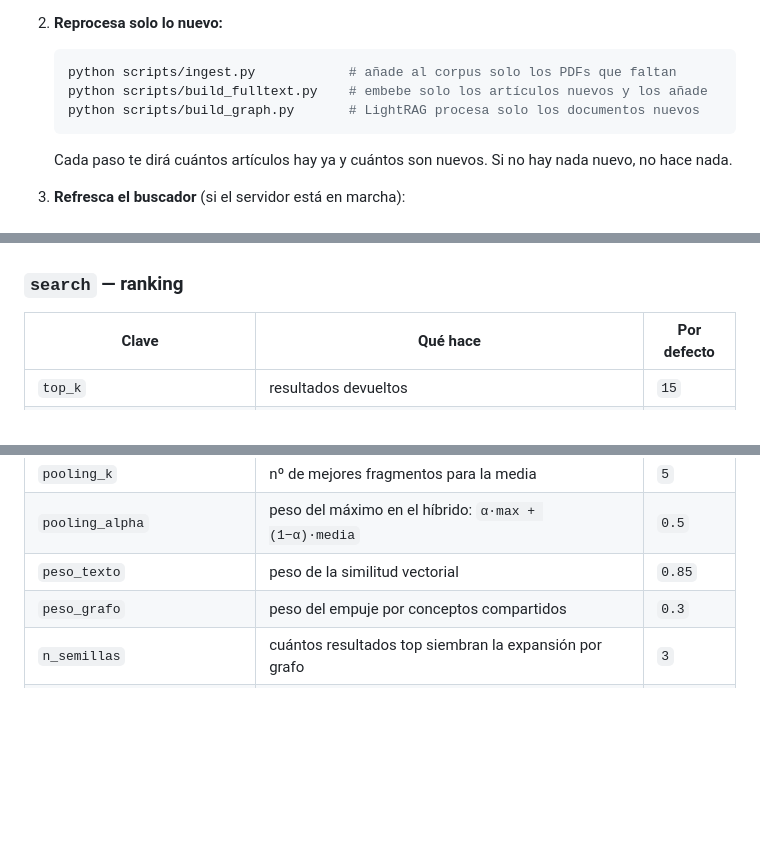
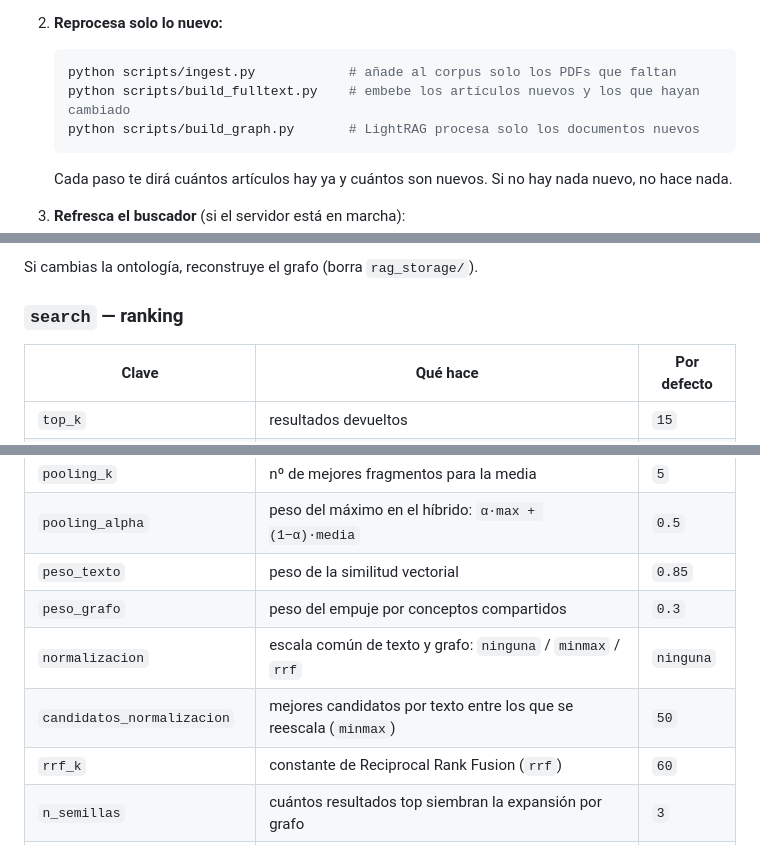
Before and after one commit to joaquinballesteros/buscador-jenuino, a Markdown page: README.md, 3 parts joined by grey strips. GitHub-like rendering; blank space fills up the shorter version.

````diff
--- a/README.md
+++ b/README.md
@@ -163,7 +163,7 @@ El sistema es **incremental**: solo procesa lo nuevo, sin rehacer todo.
 2. **Reprocesa solo lo nuevo:**
    ```bash
    python scripts/ingest.py            # añade al corpus solo los PDFs que faltan
-   python scripts/build_fulltext.py    # embebe solo los artículos nuevos y los añade
+   python scripts/build_fulltext.py    # embebe los artículos nuevos y los que hayan cambiado
    python scripts/build_graph.py       # LightRAG procesa solo los documentos nuevos
    ```
    Cada paso te dirá cuántos artículos hay ya y cuántos son nuevos. Si no hay
@@ -365,3 +417,4 @@ el grafo (borra `rag_storage/`).
+Si cambias la ontología, reconstruye el grafo (borra `rag_storage/`).
 
 ### `search` — ranking
 
@@ -373,6 +426,9 @@ el grafo (borra `rag_storage/`).
 | `pooling_alpha` | peso del máximo en el híbrido: `α·max + (1−α)·media` | `0.5` |
 | `peso_texto` | peso de la similitud vectorial | `0.85` |
 | `peso_grafo` | peso del empuje por conceptos compartidos | `0.3` |
+| `normalizacion` | escala común de texto y grafo: `ninguna` / `minmax` / `rrf` | `ninguna` |
+| `candidatos_normalizacion` | mejores candidatos por texto entre los que se reescala (`minmax`) | `50` |
+| `rrf_k` | constante de Reciprocal Rank Fusion (`rrf`) | `60` |
 | `n_semillas` | cuántos resultados top siembran la expansión por grafo | `3` |
 | `umbral_semilla` | similitud mínima para que un artículo sea semilla (evita que uno genérico arrastre conceptos ajenos) | `0.5` |
 | `umbral_concepto` | suelo absoluto de afinidad concepto↔consulta (espacio centrado) | `0.2` |
````
Also changed, not shown: other parts of README.md (+73 -13 lines).
